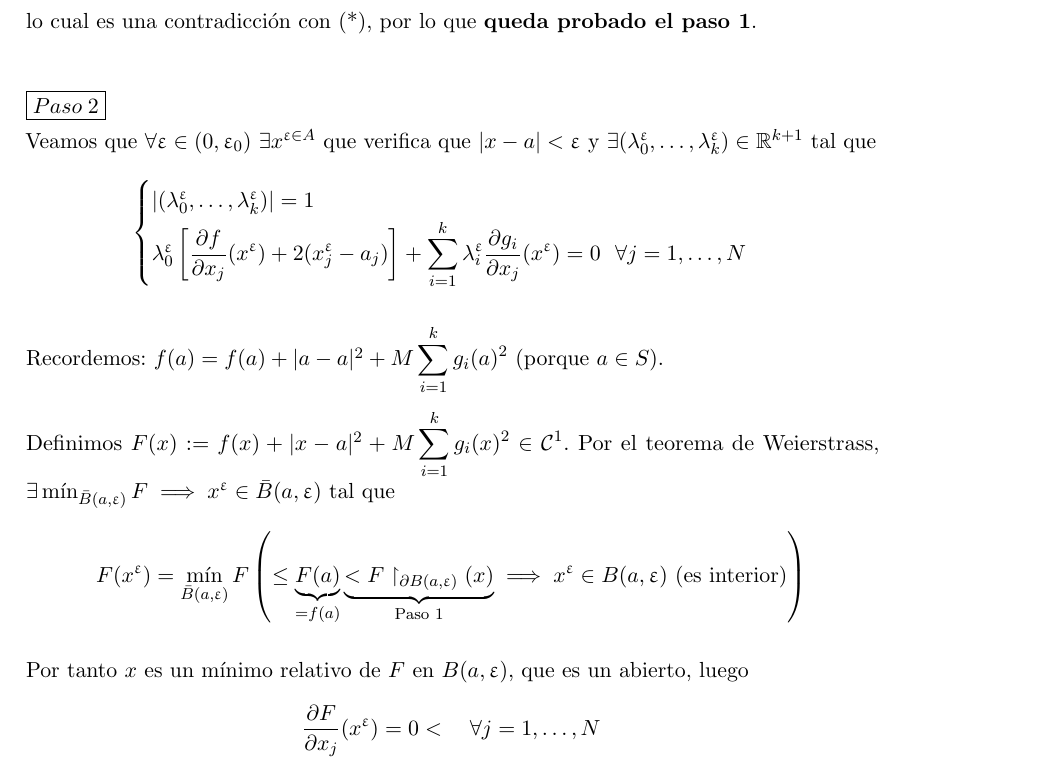
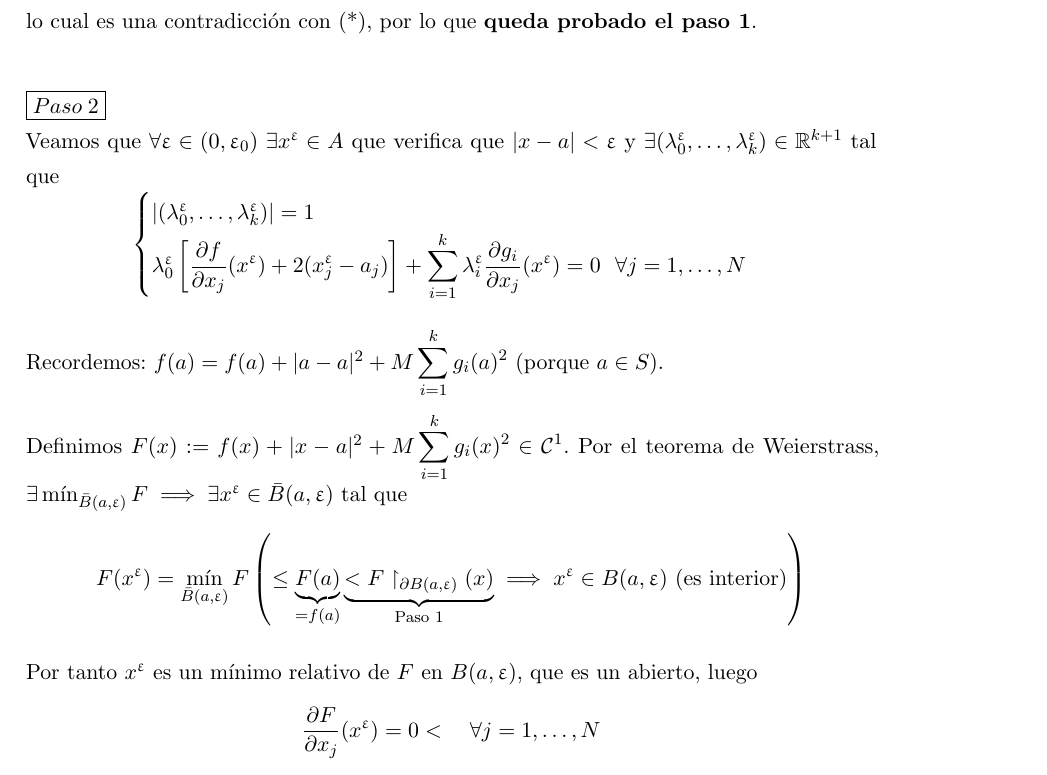
Before and after one commit to libreim/apuntesDGIIM, a LaTeX CV (Análisis Matemático I/Resumen.tex): part of page 12 of 13, cut so that both start at the same text. Compiled offline with pdfLaTeX.

Commit message:
Pequeñas correcciones.

```diff
--- a/Análisis Matemático I/Resumen.tex
+++ b/Análisis Matemático I/Resumen.tex
@@ -649,7 +649,7 @@ Si, además $r(Jg(a)) = k, \text{ donde } g = (g_1, \dots, g_k) : A \to \R^k$ en
 	lo cual es una contradicción con (*), por lo que \textbf{queda probado el paso 1}.\\
 
 	\boxed{Paso\hspace{1mm} 2}\hfill\\
-	Veamos que $\forall \epsilon\in (0,\epsilon_0)\ \exists x^{\epsilon\in A}$ que verifica que $\abs{x-a} < \epsilon$ y $\exists(\lambda^{\epsilon}_0, \dots, \lambda_k^{\epsilon})\in \mathbb{R}^{k+1}$ tal que
+	Veamos que $\forall \epsilon\in (0,\epsilon_0)\ \exists x^{\epsilon}\in A$ que verifica que $\abs{x-a} < \epsilon$ y $\exists(\lambda^{\epsilon}_0, \dots, \lambda_k^{\epsilon})\in \mathbb{R}^{k+1}$ tal que
 	\[
 		\begin{cases}
 	\abs{(\lambda_0^{\epsilon}, \dots, \lambda_k^{\epsilon})} = 1\\
@@ -659,12 +659,12 @@ Si, además $r(Jg(a)) = k, \text{ donde } g = (g_1, \dots, g_k) : A \to \R^k$ en
 
 	Recordemos: $f(a) = f(a)+\abs{a-a}^2+M\displaystyle\sum_{i=1}^k g_i(a)^2$ (porque $a\in S$).
 
-	Definimos $F(x) := f(x) + \abs{x-a}^2 + M\displaystyle\sum_{i=1}^k g_i(x)^2 \in \mathcal{C}^1$. Por el teorema de Weierstrass, $\exists \min_{\bar{B}(a,\epsilon)} F \implies x^{\epsilon}\in \bar{B}(a,\epsilon)$ tal que
+	Definimos $F(x) := f(x) + \abs{x-a}^2 + M\displaystyle\sum_{i=1}^k g_i(x)^2 \in \mathcal{C}^1$. Por el teorema de Weierstrass, $\exists \min_{\bar{B}(a,\epsilon)} F \implies \exists x^{\epsilon}\in \bar{B}(a,\epsilon)$ tal que
 	\[
 	F(x^{\epsilon}) = \min_{\bar{B}(a, \epsilon)} F \left( \le \underbrace{F(a)}_{=f(a)} \underbrace{<F\restriction_{\partial B(a,\epsilon)} (x)}_{\text{Paso 1}}\implies x^{\epsilon}\in B(a,\epsilon) \text{ (es interior)}  \right)
 	\]
 
-	Por tanto $x$ es un mínimo relativo de $F$ en $B(a,\epsilon)$, que es un abierto, luego \[\displaystyle \frac{\partial F}{\partial x_j}(x^{\epsilon}) = 0<\quad \forall j=1,\dots, N\]
+	Por tanto $x^\epsilon$ es un mínimo relativo de $F$ en $B(a,\epsilon)$, que es un abierto, luego \[\displaystyle \frac{\partial F}{\partial x_j}(x^{\epsilon}) = 0<\quad \forall j=1,\dots, N\]
 
 	Y vemos que por el paso 1, además:
 
```
